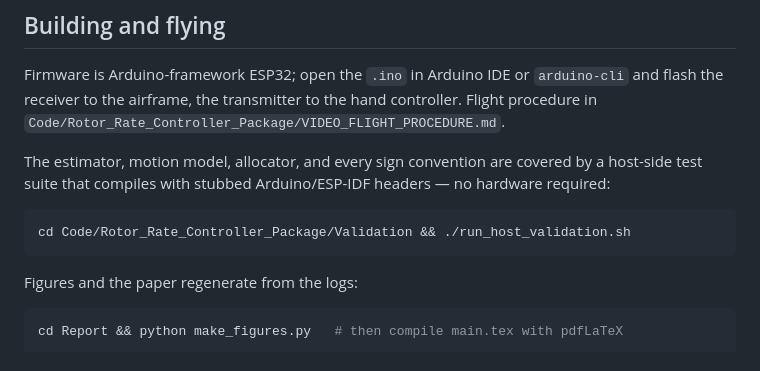
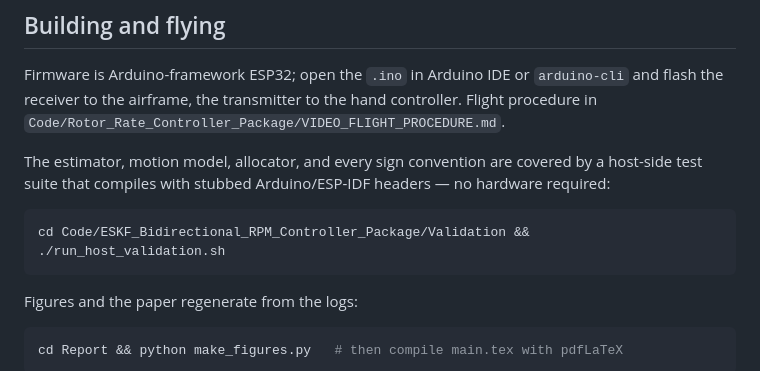
Before and after one commit to Dante-B-777/FPV-2026, a Markdown page: README.md, the part around the change. Rendered like a GitHub page.

Commit message:
Fix validation suite path in README
run_host_validation.sh lives in the ESKF packages; the Rotor_Rate package
carries only the sign verifier.

Co-Authored-By: Claude Opus 5 <noreply@anthropic.com>

````diff
--- a/README.md
+++ b/README.md
@@ -95,7 +95,7 @@ a host-side test suite that compiles with stubbed Arduino/ESP-IDF headers — no
 hardware required:
 
 ```bash
-cd Code/Rotor_Rate_Controller_Package/Validation && ./run_host_validation.sh
+cd Code/ESKF_Bidirectional_RPM_Controller_Package/Validation && ./run_host_validation.sh
 ```
 
 Figures and the paper regenerate from the logs:
````
